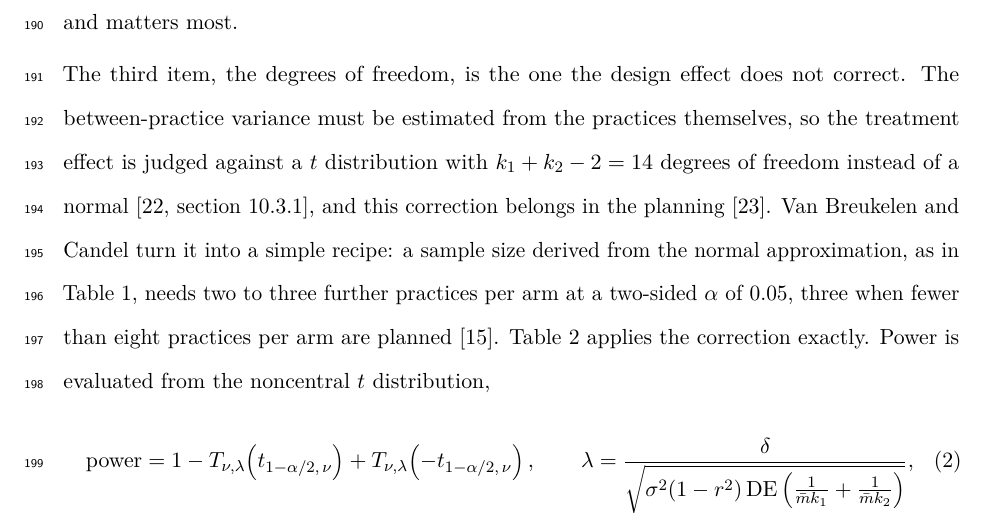
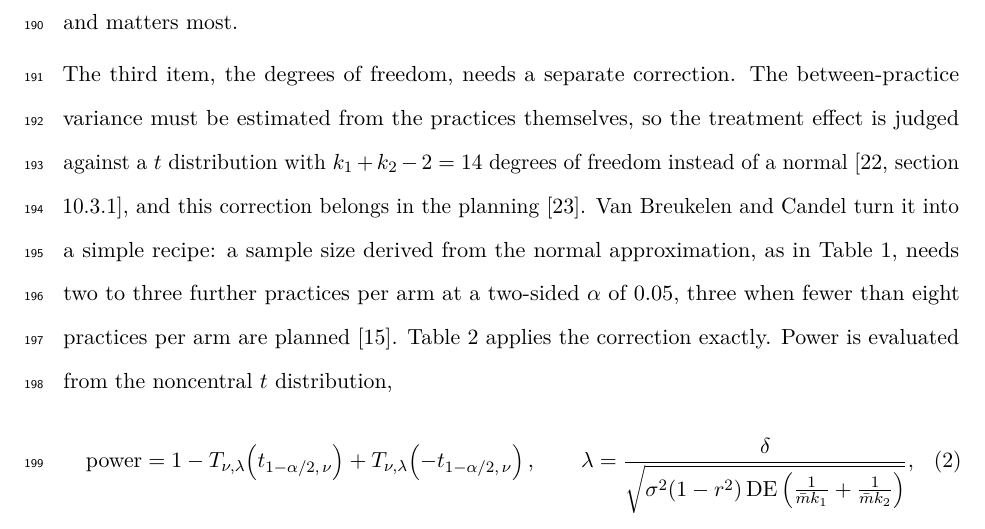
Before and after one commit to jdegenfellner/Resolve_Swiss_Statistical_Analysis_Plan, a LaTeX document (paper.tex): part of page 8 of 28, cut so that both start at the same text. Compiled offline with pdfLaTeX.

Commit message:
Announce the df correction instead of negating the design effect

```diff
--- a/paper.tex
+++ b/paper.tex
@@ -384,8 +384,7 @@ and ignoring the size variation between practices altogether
 ($\mathrm{cv} = 0$) would lower the 81 to 77. The number of practices acts separately, through the
 degrees of freedom, and matters most.
 
-The third item, the degrees of freedom, is the one the design effect does
-not correct. The between-practice variance must be estimated from the
+The third item, the degrees of freedom, needs a separate correction. The between-practice variance must be estimated from the
 practices themselves, so the treatment effect is judged against a $t$
 distribution with $k_1 + k_2 - 2 = 14$ degrees of freedom instead of a
 normal \citep[section 10.3.1]{hayes2017}, and this correction belongs in
```
Also changed, not shown: paper.pdf.
